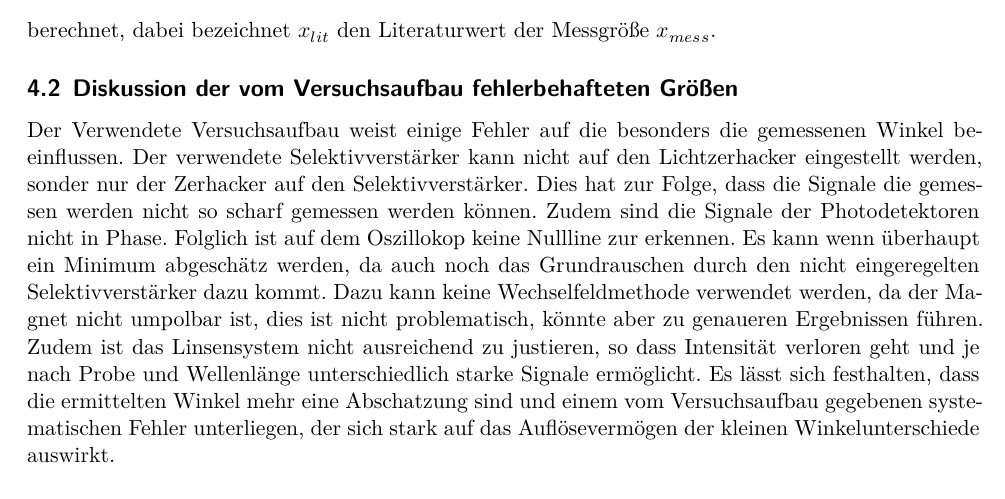
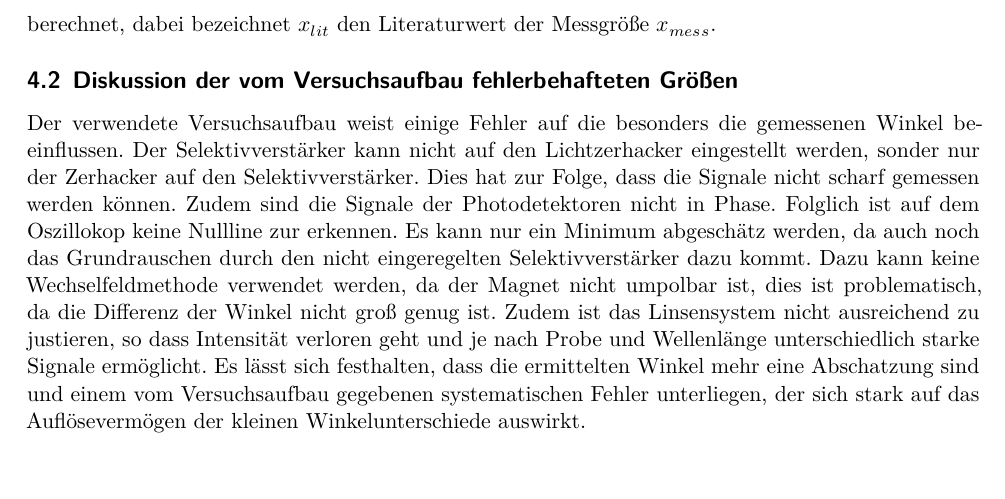
Before and after one commit to Robubabu/YR-Praktikum, a LaTeX document (YRPraktikums-Faraday46/main.tex, which reads YRPraktikums-Faraday46/content/diskussion.tex): part of page 9 of 10, cut so that both start at the same text. Compiled offline with XeLaTeX.

Commit message:
Diskussionsverbesserungen Faraday

```diff
--- a/YRPraktikums-Faraday46/content/diskussion.tex
+++ b/YRPraktikums-Faraday46/content/diskussion.tex
@@ -10,15 +10,15 @@ berechnet, dabei bezeichnet $x_{lit}$ den Literaturwert der Messgröße $x_{mess
 
 \subsection{Diskussion der vom Versuchsaufbau fehlerbehafteten Größen}
 \label{sec:Fehler}
-Der Verwendete Versuchsaufbau weist einige Fehler auf die besonders die gemessenen Winkel
-beeinflussen. Der verwendete Selektivverstärker kann nicht auf den Lichtzerhacker eingestellt
+Der verwendete Versuchsaufbau weist einige Fehler auf die besonders die gemessenen Winkel
+beeinflussen. Der Selektivverstärker kann nicht auf den Lichtzerhacker eingestellt
 werden, sonder nur der Zerhacker auf den Selektivverstärker. Dies hat zur Folge, dass die Signale
-die gemessen werden nicht so scharf gemessen werden können. Zudem sind die Signale der
+nicht scharf gemessen werden können. Zudem sind die Signale der
 Photodetektoren nicht in Phase. Folglich ist auf dem Oszillokop keine Nullline zur erkennen. Es kann
-wenn überhaupt ein Minimum abgeschätz werden, da auch noch das Grundrauschen durch den nicht
+nur ein Minimum abgeschätz werden, da auch noch das Grundrauschen durch den nicht
 eingeregelten Selektivverstärker dazu kommt. Dazu kann keine Wechselfeldmethode verwendet werden, da
-der Magnet nicht umpolbar ist, dies ist nicht problematisch, könnte aber zu genaueren Ergebnissen
-führen. Zudem ist das Linsensystem nicht ausreichend zu justieren, so dass Intensität verloren geht
+der Magnet nicht umpolbar ist, dies ist problematisch, da die Differenz der Winkel nicht groß genug ist.
+Zudem ist das Linsensystem nicht ausreichend zu justieren, so dass Intensität verloren geht
 und je nach Probe und Wellenlänge unterschiedlich starke Signale ermöglicht.
 Es lässt sich festhalten, dass die ermittelten Winkel mehr eine Abschatzung sind und einem vom
 Versuchsaufbau gegebenen systematischen Fehler unterliegen, der sich stark auf das Auflösevermögen
```
